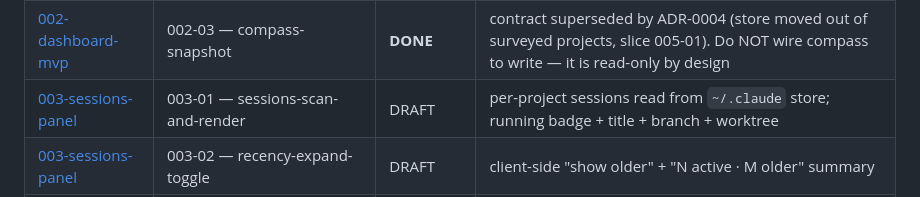
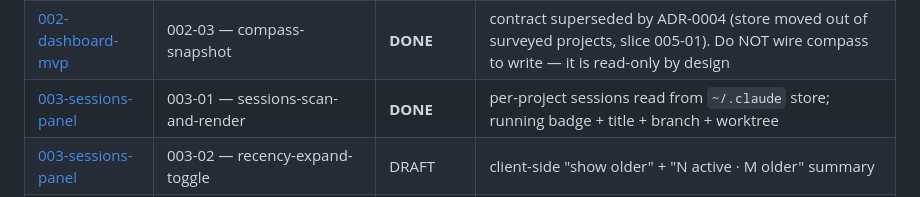
Before and after one commit to PinkException/dashboard, a Markdown page: docs/specs/README.md, the part around the change. Rendered like a GitHub page.

Commit message:
chore(003-01): mark DONE; status board + close-out ticks
Slice 003-01 → DONE (claimed_by cleared). Status board regenerated: 003-01 DONE,
003-02 DRAFT, 003-03 DEFERRED; spec 003 rolls up to IN_PROGRESS. DoD "Reviewed
against spec" ticked (compliance + craft + reconciliation all pass).

Co-Authored-By: Claude Opus 4.8 <noreply@anthropic.com>

```diff
--- a/docs/specs/README.md
+++ b/docs/specs/README.md
@@ -19,7 +19,7 @@
 | [002-dashboard-mvp](002-dashboard-mvp/spec.md) | 002-01 — scan-and-serve | **DONE** | scanner + server + cards page; independent review passed 2026-07-13 |
 | [002-dashboard-mvp](002-dashboard-mvp/spec.md) | 002-02 — workstreams | **DONE** | releases + runbooks + pin registry + worktree-only warning |
 | [002-dashboard-mvp](002-dashboard-mvp/spec.md) | 002-03 — compass-snapshot | **DONE** | contract superseded by ADR-0004 (store moved out of surveyed projects, slice 005-01). Do NOT wire compass to write — it is read-only by design |
-| [003-sessions-panel](003-sessions-panel/spec.md) | 003-01 — sessions-scan-and-render | DRAFT | per-project sessions read from `~/.claude` store; running badge + title + branch + worktree |
+| [003-sessions-panel](003-sessions-panel/spec.md) | 003-01 — sessions-scan-and-render | **DONE** | per-project sessions read from `~/.claude` store; running badge + title + branch + worktree |
 | [003-sessions-panel](003-sessions-panel/spec.md) | 003-02 — recency-expand-toggle | DRAFT | client-side "show older" + "N active · M older" summary |
 | [003-sessions-panel](003-sessions-panel/spec.md) | 003-03 — pr-badges | DEFERRED | needs `gh`; trigger = decide gh-on-scan vs routine-snapshot bridge |
 | [004-claude-plugin](004-claude-plugin/spec.md) | 004-01 — plugin-packaging | **DONE** | retroactive spec (owner-approved); ADR-0003; config moved to `~/.claude/my-dashboard/config.json`; fixed bug 001 en route |
```
Also changed, not shown: 1 other file.
